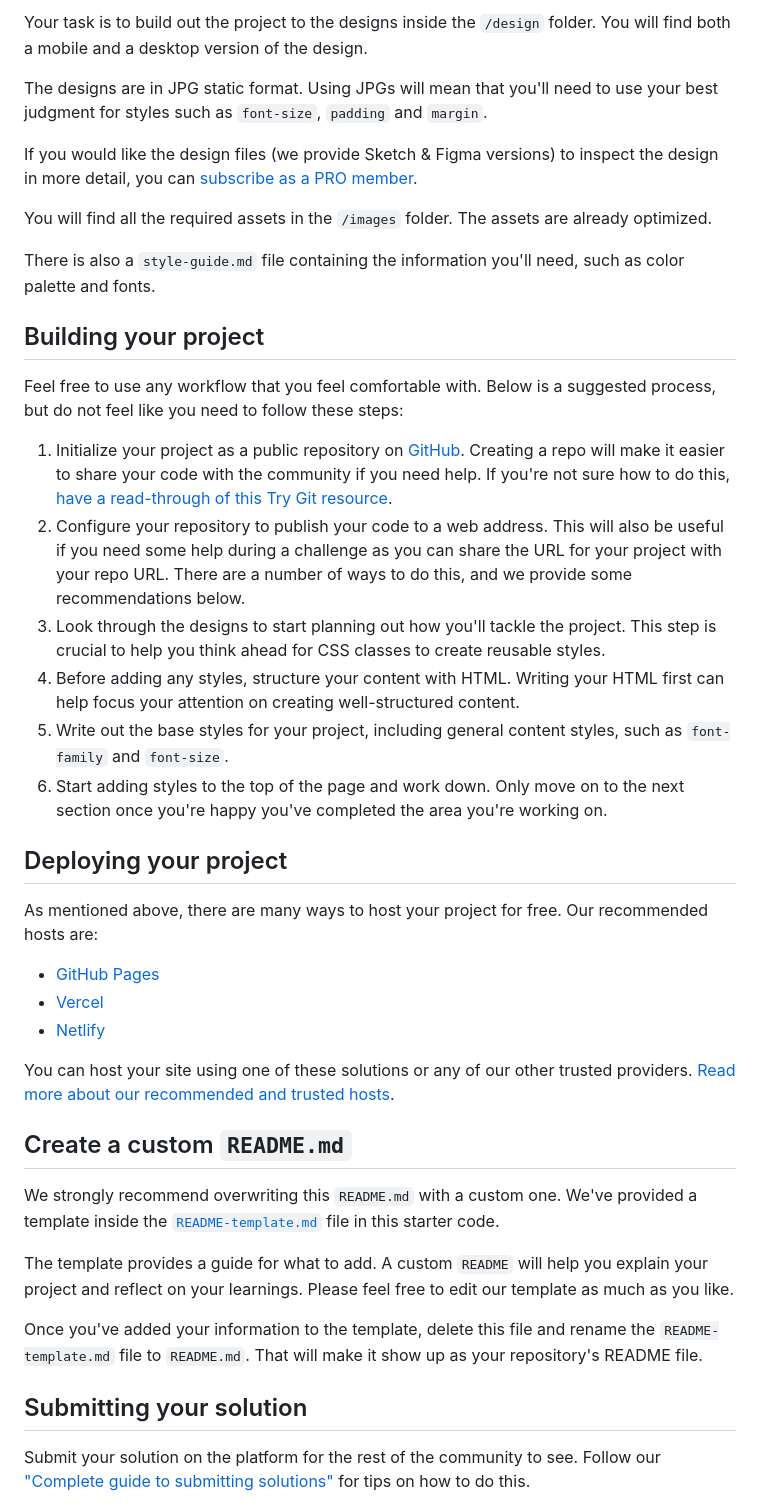
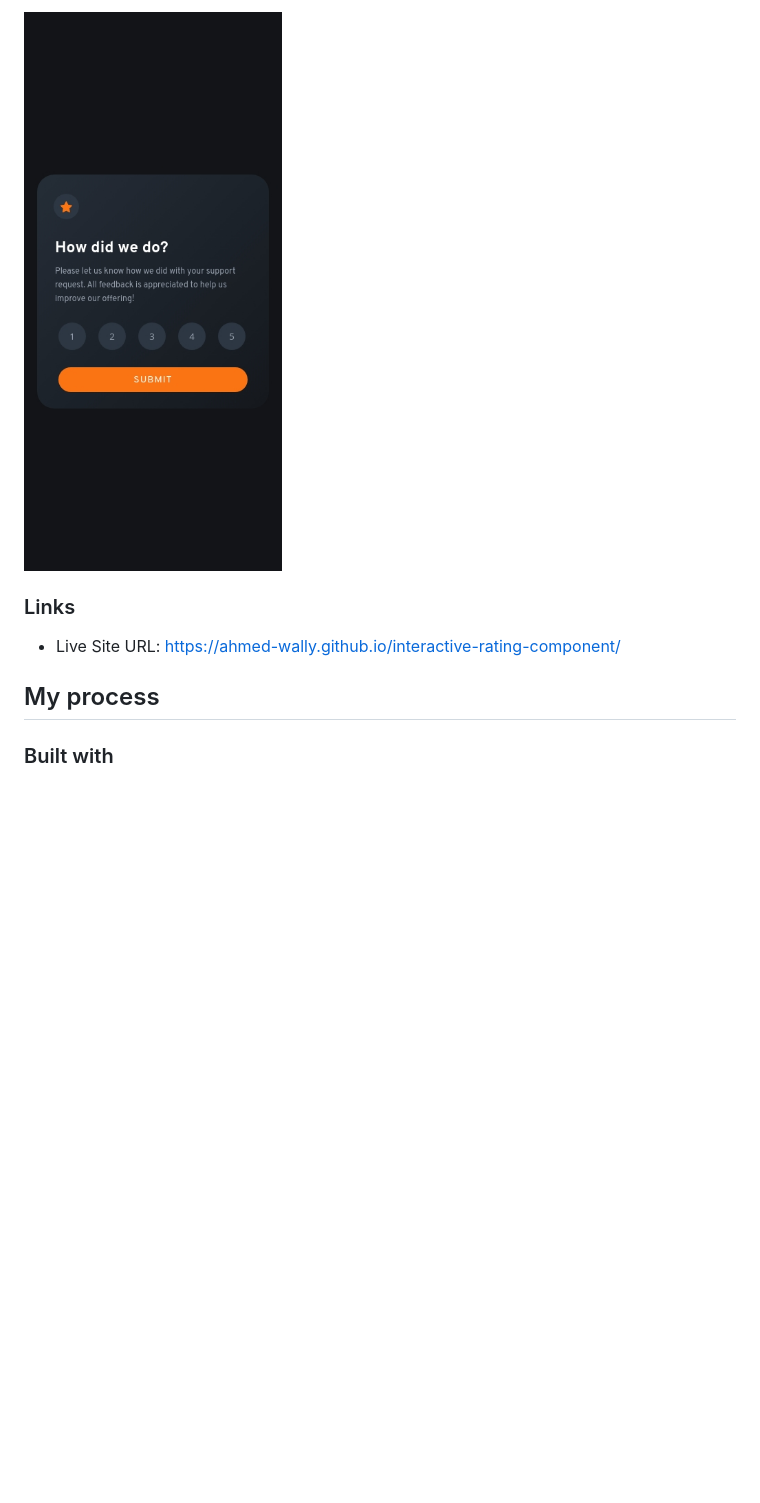
Before and after one commit to ahmed-wally/interactive-rating-component, a Markdown page: README.md, the part around the change printed below. GitHub-like rendering; pictures changed too: screenshots/iphone.jpg (added); blank space fills up the shorter version.

```diff
--- a/README.md
+++ b/README.md
@@ -29,44 +30,12 @@ Want some support on the challenge? [Join our community](https://www.frontendmen
 
-Your task is to build out the project to the designs inside the `/design` folder. You will find both a mobile and a desktop version of the design.
+![](./screenshots/iphone.jpg)
 
-The designs are in JPG static format. Using JPGs will mean that you'll need to use your best judgment for styles such as `font-size`, `padding` and `margin`.
 
-If you would like the design files (we provide Sketch & Figma versions) to inspect the design in more detail, you can [subscribe as a PRO member](https://www.frontendmentor.io/pro).
+### Links
 
-You will find all the required assets in the `/images` folder. The assets are already optimized.
+- Live Site URL: https://ahmed-wally.github.io/interactive-rating-component/
 
-There is also a `style-guide.md` file containing the information you'll need, such as color palette and fonts.
+## My process
 
-## Building your project
+### Built with
 
-Feel free to use any workflow that you feel comfortable with. Below is a suggested process, but do not feel like you need to follow these steps:
-
-1. Initialize your project as a public repository on [GitHub](https://github.com/). Creating a repo will make it easier to share your code with the community if you need help. If you're not sure how to do this, [have a read-through of this Try Git resource](https://try.github.io/).
-2. Configure your repository to publish your code to a web address. This will also be useful if you need some help during a challenge as you can share the URL for your project with your repo URL. There are a number of ways to do this, and we provide some recommendations below.
-3. Look through the designs to start planning out how you'll tackle the project. This step is crucial to help you think ahead for CSS classes to create reusable styles.
-4. Before adding any styles, structure your content with HTML. Writing your HTML first can help focus your attention on creating well-structured content.
-5. Write out the base styles for your project, including general content styles, such as `font-family` and `font-size`.
-6. Start adding styles to the top of the page and work down. Only move on to the next section once you're happy you've completed the area you're working on.
-
-## Deploying your project
-
-As mentioned above, there are many ways to host your project for free. Our recommended hosts are:
-
-- [GitHub Pages](https://pages.github.com/)
-- [Vercel](https://vercel.com/)
-- [Netlify](https://www.netlify.com/)
-
-You can host your site using one of these solutions or any of our other trusted providers. [Read more about our recommended and trusted hosts](https://medium.com/frontend-mentor/frontend-mentor-trusted-hosting-providers-bf000dfebe).
-
-## Create a custom `README.md`
-
-We strongly recommend overwriting this `README.md` with a custom one. We've provided a template inside the [`README-template.md`](./README-template.md) file in this starter code.
-
-The template provides a guide for what to add. A custom `README` will help you explain your project and reflect on your learnings. Please feel free to edit our template as much as you like.
-
-Once you've added your information to the template, delete this file and rename the `README-template.md` file to `README.md`. That will make it show up as your repository's README file.
-
-## Submitting your solution
-
-Submit your solution on the platform for the rest of the community to see. Follow our ["Complete guide to submitting solutions"](https://medium.com/frontend-mentor/a-complete-guide-to-submitting-solutions-on-frontend-mentor-ac6384162248) for tips on how to do this.
-
```
Also changed, not shown: other parts of README.md (+20 -36 lines), README-template.md (deleted, +0 -113 lines), screenshots/desktop.jpg (added), screenshots/ipad.jpg (added).
